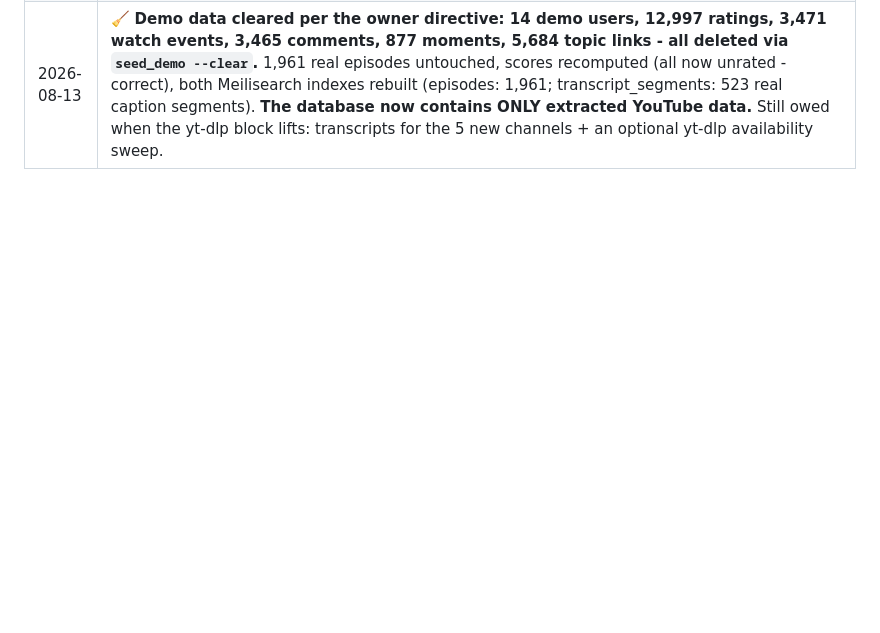
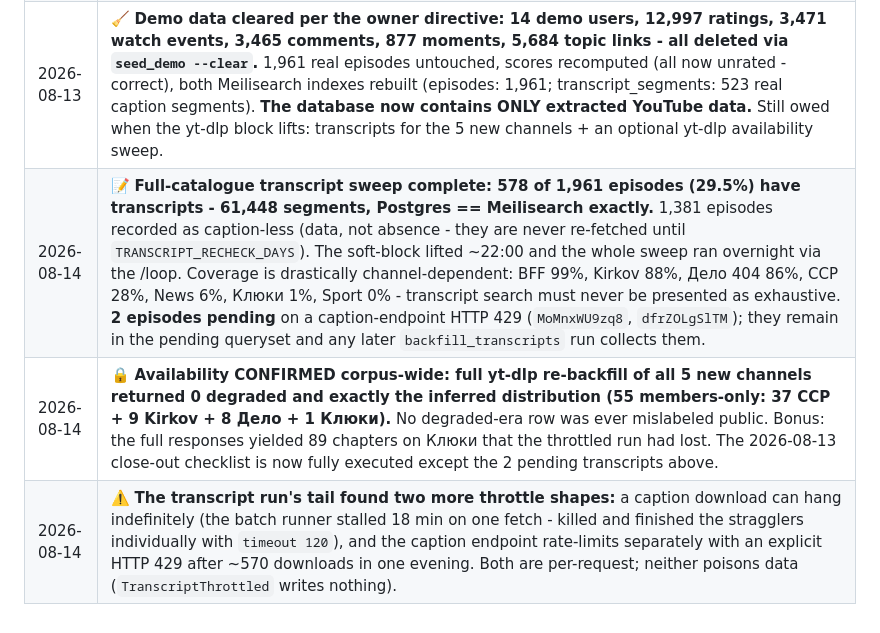
Before and after one commit to TheHero9/comedy-club-community, a Markdown page: docs/STATUS.md, the part around the change. GitHub-like rendering; blank space fills up the shorter version.

```diff
--- a/docs/STATUS.md
+++ b/docs/STATUS.md
@@ -335,3 +335,6 @@ docker compose --profile workers down      # stop them
 | 2026-08-13 | 🔍 **Measured API blind spot: `videos.list` RETURNS members-only videos but nothing in the response says they are members-only.** So the API repair/sync never write `availability` - only yt-dlp states it. `upsert_episode` grew absent-means-unknown guards (availability, thumbnail) so the nightly API sync can never flip a stored members-only row to public. Availability flags currently match all known members-only counts (55 total: 37+9+8+1); the members-only rows were exactly the rows that returned FULL during the block, so no mislabeling is expected. |
 | 2026-08-13 | 🐛 **`repair_episode` wrote availability corrections via `.update()`, bypassing `save()` where `members_only` is denormalized** - a corrected row would have kept a stale badge/filter flag. Fixed: the update now sets `members_only` in lockstep. Latent until now (all prior runs had 0 availability corrections). |
 | 2026-08-13 | 🧹 **Demo data cleared per the owner directive: 14 demo users, 12,997 ratings, 3,471 watch events, 3,465 comments, 877 moments, 5,684 topic links - all deleted via `seed_demo --clear`.** 1,961 real episodes untouched, scores recomputed (all now unrated - correct), both Meilisearch indexes rebuilt (episodes: 1,961; transcript_segments: 523 real caption segments). **The database now contains ONLY extracted YouTube data.** Still owed when the yt-dlp block lifts: transcripts for the 5 new channels + an optional yt-dlp availability sweep. |
+| 2026-08-14 | 📝 **Full-catalogue transcript sweep complete: 578 of 1,961 episodes (29.5%) have transcripts - 61,448 segments, Postgres == Meilisearch exactly.** 1,381 episodes recorded as caption-less (data, not absence - they are never re-fetched until `TRANSCRIPT_RECHECK_DAYS`). The soft-block lifted ~22:00 and the whole sweep ran overnight via the /loop. Coverage is drastically channel-dependent: BFF 99%, Kirkov 88%, Дело 404 86%, CCP 28%, News 6%, Клюки 1%, Sport 0% - transcript search must never be presented as exhaustive. **2 episodes pending** on a caption-endpoint HTTP 429 (`MoMnxWU9zq8`, `dfrZOLgSlTM`); they remain in the pending queryset and any later `backfill_transcripts` run collects them. |
+| 2026-08-14 | 🔒 **Availability CONFIRMED corpus-wide: full yt-dlp re-backfill of all 5 new channels returned 0 degraded and exactly the inferred distribution (55 members-only: 37 CCP + 9 Kirkov + 8 Дело + 1 Клюки).** No degraded-era row was ever mislabeled public. Bonus: the full responses yielded 89 chapters on Клюки that the throttled run had lost. The 2026-08-13 close-out checklist is now fully executed except the 2 pending transcripts above. |
+| 2026-08-14 | ⚠️ **The transcript run's tail found two more throttle shapes:** a caption download can hang indefinitely (the batch runner stalled 18 min on one fetch - killed and finished the stragglers individually with `timeout 120`), and the caption endpoint rate-limits separately with an explicit HTTP 429 after ~570 downloads in one evening. Both are per-request; neither poisons data (`TranscriptThrottled` writes nothing). |
```
Also changed, not shown: CLAUDE.md (+12 -8 lines), specs/06-transcripts/03-full-catalogue-run.md (added, +54 -0 lines).
